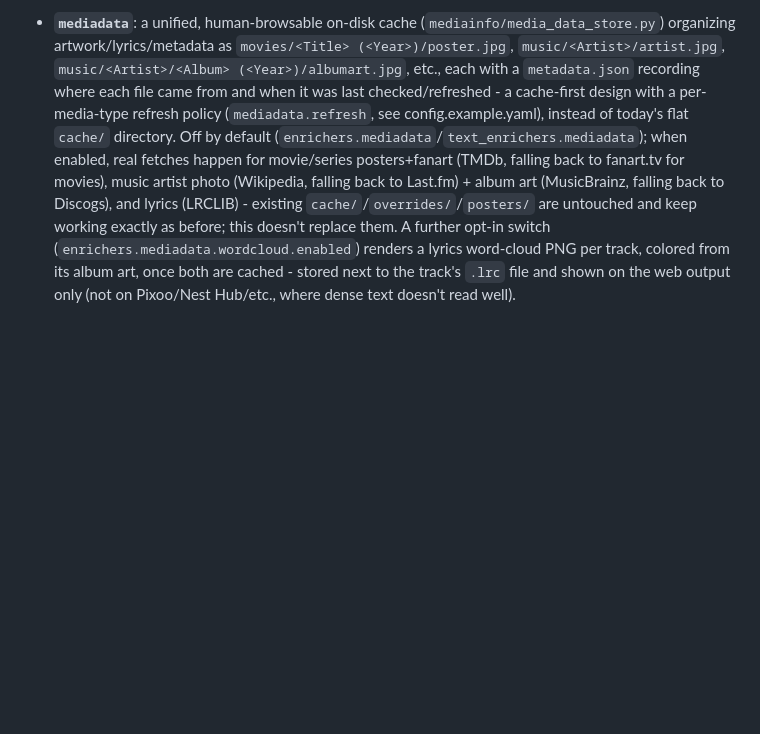
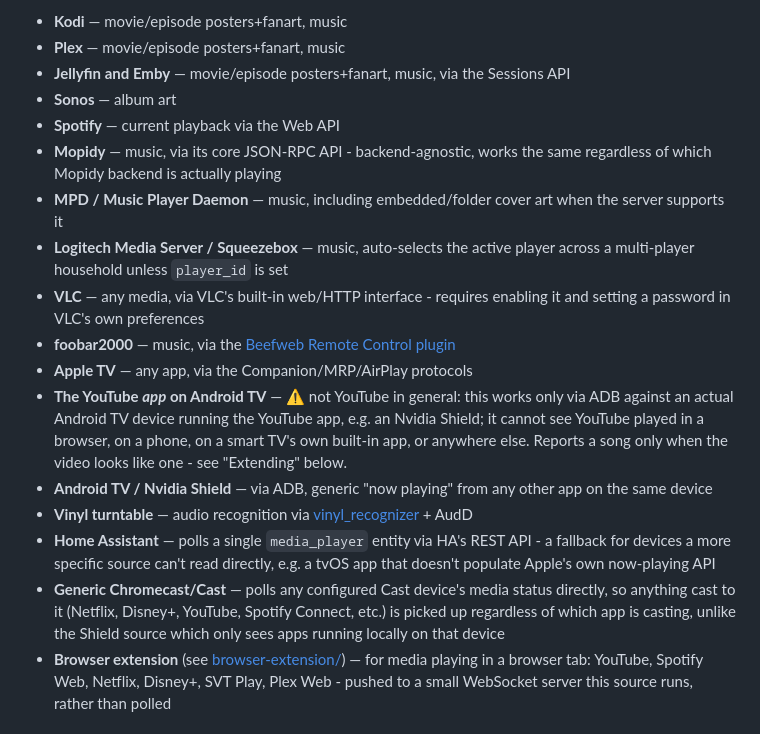
Before and after one commit to rawburt1/media-display, a Markdown page: README.md, the part around one of its changes. Drawn GitHub-style; blank space fills up the shorter version.

```diff
--- a/README.md
+++ b/README.md
@@ -146,20 +15,19 @@ Currently implemented:
 
-- **`mediadata`**: a unified, human-browsable on-disk cache
-  (`mediainfo/media_data_store.py`) organizing artwork/lyrics/metadata as
-  `movies/<Title> (<Year>)/poster.jpg`, `music/<Artist>/artist.jpg`,
-  `music/<Artist>/<Album> (<Year>)/albumart.jpg`, etc., each with a
-  `metadata.json` recording where each file came from and when it was
-  last checked/refreshed - a cache-first design with a per-media-type
-  refresh policy (`mediadata.refresh`, see config.example.yaml), instead
-  of today's flat `cache/` directory. Off by default
-  (`enrichers.mediadata`/`text_enrichers.mediadata`); when enabled, real
-  fetches happen for movie/series posters+fanart (TMDb, falling back to
-  fanart.tv for movies), music artist photo (Wikipedia, falling back to
-  Last.fm) + album art (MusicBrainz, falling back to Discogs), and
-  lyrics (LRCLIB) - existing `cache/`/`overrides/`/`posters/` are
-  untouched and keep working exactly as before; this doesn't replace
-  them. A further opt-in switch (`enrichers.mediadata.wordcloud.enabled`)
-  renders a lyrics word-cloud PNG per track, colored from its album art,
-  once both are cached - stored next to the track's `.lrc` file and shown
-  on the web output only (not on Pixoo/Nest Hub/etc., where dense text
-  doesn't read well).
+- **Kodi** — movie/episode posters+fanart, music
+- **Plex** — movie/episode posters+fanart, music
+- **Jellyfin and Emby** — movie/episode posters+fanart, music, via the Sessions API
+- **Sonos** — album art
+- **Spotify** — current playback via the Web API
+- **Mopidy** — music, via its core JSON-RPC API - backend-agnostic, works the same regardless of which Mopidy backend is actually playing
+- **MPD / Music Player Daemon** — music, including embedded/folder cover art when the server supports it
+- **Logitech Media Server / Squeezebox** — music, auto-selects the active player across a multi-player household unless `player_id` is set
+- **VLC** — any media, via VLC's built-in web/HTTP interface - requires enabling it and setting a password in VLC's own preferences
+- **foobar2000** — music, via the [Beefweb Remote Control plugin](https://github.com/hyperblast/beefweb)
+- **Apple TV** — any app, via the Companion/MRP/AirPlay protocols
+- **The YouTube *app* on Android TV** — ⚠️ not YouTube in general: this works only via ADB against an actual Android TV device running the YouTube app, e.g. an Nvidia Shield; it cannot see YouTube played in a browser, on a phone, on a smart TV's own built-in app, or anywhere else. Reports a song only when the video looks like one - see "Extending" below.
+- **Android TV / Nvidia Shield** — via ADB, generic "now playing" from any other app on the same device
+- **Vinyl turntable** — audio recognition via [vinyl_recognizer](vinyl_recognizer/) + AudD
+- **Home Assistant** — polls a single `media_player` entity via HA's REST API - a fallback for devices a more specific source can't read directly, e.g. a tvOS app that doesn't populate Apple's own now-playing API
+- **Generic Chromecast/Cast** — polls any configured Cast device's media status directly, so anything cast to it (Netflix, Disney+, YouTube, Spotify Connect, etc.) is picked up regardless of which app is casting, unlike the Shield source which only sees apps running locally on that device
+- **Browser extension** (see [browser-extension/](browser-extension/)) — for media playing in a browser tab: YouTube, Spotify Web, Netflix, Disney+, SVT Play, Plex Web - pushed to a small WebSocket server this source runs, rather than polled
+
```
Also changed, not shown: other parts of README.md (+56 -132 lines).
